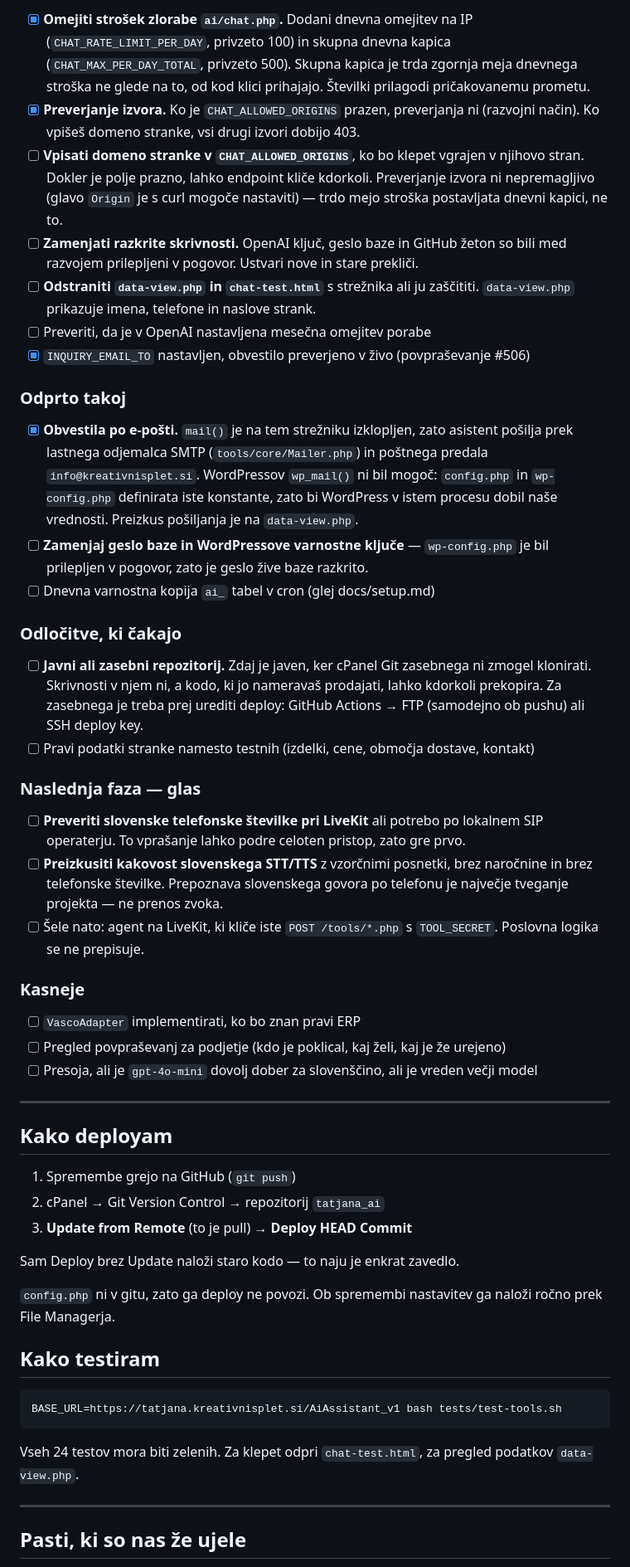
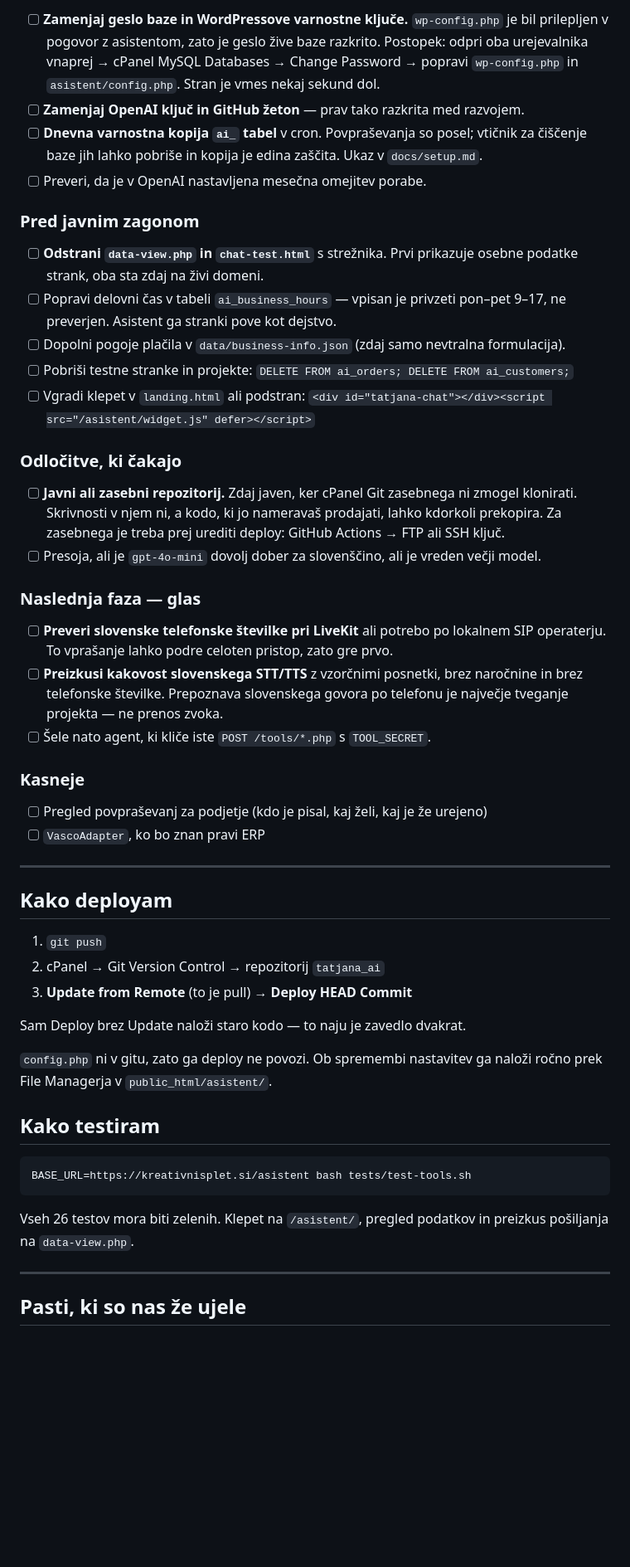
Before and after one commit to kosokroso/tatjana_ai, a Markdown page: TODO.md, the part around one of its changes. Shown at 83% size. Drawn GitHub-style; blank space fills up the shorter version.

````diff
--- a/TODO.md
+++ b/TODO.md
@@ -54,78 +69,66 @@ vprašanja o ponudbi, cenah, naročilih in dostavi ter zbira povpraševanja.
 
-- [x] **Omejiti strošek zlorabe `ai/chat.php`.** Dodani dnevna omejitev na IP
-      (`CHAT_RATE_LIMIT_PER_DAY`, privzeto 100) in skupna dnevna kapica
-      (`CHAT_MAX_PER_DAY_TOTAL`, privzeto 500). Skupna kapica je trda zgornja meja
-      dnevnega stroška ne glede na to, od kod klici prihajajo. Številki prilagodi
-      pričakovanemu prometu.
-- [x] **Preverjanje izvora.** Ko je `CHAT_ALLOWED_ORIGINS` prazen, preverjanja ni
-      (razvojni način). Ko vpišeš domeno stranke, vsi drugi izvori dobijo 403.
-- [ ] **Vpisati domeno stranke v `CHAT_ALLOWED_ORIGINS`**, ko bo klepet vgrajen v
-      njihovo stran. Dokler je polje prazno, lahko endpoint kliče kdorkoli.
-      Preverjanje izvora ni nepremagljivo (glavo `Origin` je s curl mogoče nastaviti) —
-      trdo mejo stroška postavljata dnevni kapici, ne to.
-- [ ] **Zamenjati razkrite skrivnosti.** OpenAI ključ, geslo baze in GitHub žeton so
-      bili med razvojem prilepljeni v pogovor. Ustvari nove in stare prekliči.
-- [ ] **Odstraniti `data-view.php` in `chat-test.html`** s strežnika ali ju zaščititi.
-      `data-view.php` prikazuje imena, telefone in naslove strank.
-- [ ] Preveriti, da je v OpenAI nastavljena mesečna omejitev porabe
-- [x] `INQUIRY_EMAIL_TO` nastavljen, obvestilo preverjeno v živo (povpraševanje #506)
+- [ ] **Zamenjaj geslo baze in WordPressove varnostne ključe.** `wp-config.php` je bil
+      prilepljen v pogovor z asistentom, zato je geslo žive baze razkrito.
+      Postopek: odpri oba urejevalnika vnaprej → cPanel MySQL Databases → Change Password
+      → popravi `wp-config.php` in `asistent/config.php`. Stran je vmes nekaj sekund dol.
+- [ ] **Zamenjaj OpenAI ključ in GitHub žeton** — prav tako razkrita med razvojem.
+- [ ] **Dnevna varnostna kopija `ai_` tabel** v cron. Povpraševanja so posel; vtičnik za
+      čiščenje baze jih lahko pobriše in kopija je edina zaščita. Ukaz v `docs/setup.md`.
+- [ ] Preveri, da je v OpenAI nastavljena mesečna omejitev porabe.
 
-### Odprto takoj
+### Pred javnim zagonom
 
-- [x] **Obvestila po e-pošti.** `mail()` je na tem strežniku izklopljen, zato asistent
-      pošilja prek lastnega odjemalca SMTP (`tools/core/Mailer.php`) in poštnega predala
-      `info@kreativnisplet.si`. WordPressov `wp_mail()` ni bil mogoč: `config.php` in
-      `wp-config.php` definirata iste konstante, zato bi WordPress v istem procesu dobil
-      naše vrednosti. Preizkus pošiljanja je na `data-view.php`.
-- [ ] **Zamenjaj geslo baze in WordPressove varnostne ključe** — `wp-config.php`
-      je bil prilepljen v pogovor, zato je geslo žive baze razkrito.
-- [ ] Dnevna varnostna kopija `ai_` tabel v cron (glej docs/setup.md)
+- [ ] **Odstrani `data-view.php` in `chat-test.html`** s strežnika. Prvi prikazuje
+      osebne podatke strank, oba sta zdaj na živi domeni.
+- [ ] Popravi delovni čas v tabeli `ai_business_hours` — vpisan je privzeti pon–pet 9–17,
+      ne preverjen. Asistent ga stranki pove kot dejstvo.
+- [ ] Dopolni pogoje plačila v `data/business-info.json` (zdaj samo nevtralna formulacija).
+- [ ] Pobriši testne stranke in projekte: `DELETE FROM ai_orders; DELETE FROM ai_customers;`
+- [ ] Vgradi klepet v `landing.html` ali podstran:
+      `<div id="tatjana-chat"></div><script src="/asistent/widget.js" defer></script>`
 
 ### Odločitve, ki čakajo
 
-- [ ] **Javni ali zasebni repozitorij.** Zdaj je javen, ker cPanel Git zasebnega ni
-      zmogel klonirati. Skrivnosti v njem ni, a kodo, ki jo nameravaš prodajati, lahko
-      kdorkoli prekopira. Za zasebnega je treba prej urediti deploy:
-      GitHub Actions → FTP (samodejno ob pushu) ali SSH deploy key.
-- [ ] Pravi podatki stranke namesto testnih (izdelki, cene, območja dostave, kontakt)
+- [ ] **Javni ali zasebni repozitorij.** Zdaj javen, ker cPanel Git zasebnega ni zmogel
+      klonirati. Skrivnosti v njem ni, a kodo, ki jo nameravaš prodajati, lahko kdorkoli
+      prekopira. Za zasebnega je treba prej urediti deploy: GitHub Actions → FTP ali SSH ključ.
+- [ ] Presoja, ali je `gpt-4o-mini` dovolj dober za slovenščino, ali je vreden večji model.
 
 ### Naslednja faza — glas
 
-- [ ] **Preveriti slovenske telefonske številke pri LiveKit** ali potrebo po lokalnem
-      SIP operaterju. To vprašanje lahko podre celoten pristop, zato gre prvo.
-- [ ] **Preizkusiti kakovost slovenskega STT/TTS** z vzorčnimi posnetki, brez
-      naročnine in brez telefonske številke. Prepoznava slovenskega govora po telefonu
-      je največje tveganje projekta — ne prenos zvoka.
-- [ ] Šele nato: agent na LiveKit, ki kliče iste `POST /tools/*.php` s `TOOL_SECRET`.
-      Poslovna logika se ne prepisuje.
+- [ ] **Preveri slovenske telefonske številke pri LiveKit** ali potrebo po lokalnem SIP
+      operaterju. To vprašanje lahko podre celoten pristop, zato gre prvo.
+- [ ] **Preizkusi kakovost slovenskega STT/TTS** z vzorčnimi posnetki, brez naročnine in
+      brez telefonske številke. Prepoznava slovenskega govora po telefonu je največje
+      tveganje projekta — ne prenos zvoka.
+- [ ] Šele nato agent, ki kliče iste `POST /tools/*.php` s `TOOL_SECRET`.
 
 ### Kasneje
 
-- [ ] `VascoAdapter` implementirati, ko bo znan pravi ERP
-- [ ] Pregled povpraševanj za podjetje (kdo je poklical, kaj želi, kaj je že urejeno)
-- [ ] Presoja, ali je `gpt-4o-mini` dovolj dober za slovenščino, ali je vreden večji model
+- [ ] Pregled povpraševanj za podjetje (kdo je pisal, kaj želi, kaj je že urejeno)
+- [ ] `VascoAdapter`, ko bo znan pravi ERP
 
 ---
 
 ## Kako deployam
 
-1. Spremembe grejo na GitHub (`git push`)
+1. `git push`
 2. cPanel → Git Version Control → repozitorij `tatjana_ai`
 3. **Update from Remote** (to je pull) → **Deploy HEAD Commit**
 
-Sam Deploy brez Update naloži staro kodo — to naju je enkrat zavedlo.
+Sam Deploy brez Update naloži staro kodo — to naju je zavedlo dvakrat.
 
-`config.php` ni v gitu, zato ga deploy ne povozi. Ob spremembi nastavitev ga
-naloži ročno prek File Managerja.
+`config.php` ni v gitu, zato ga deploy ne povozi. Ob spremembi nastavitev ga naloži
+ročno prek File Managerja v `public_html/asistent/`.
 
 ## Kako testiram
 
 ```bash
-BASE_URL=https://tatjana.kreativnisplet.si/AiAssistant_v1 bash tests/test-tools.sh
+BASE_URL=https://kreativnisplet.si/asistent bash tests/test-tools.sh
 ```
 
-Vseh 24 testov mora biti zelenih. Za klepet odpri `chat-test.html`, za pregled
-podatkov `data-view.php`.
+Vseh 26 testov mora biti zelenih. Klepet na `/asistent/`, pregled podatkov in
+preizkus pošiljanja na `data-view.php`.
 
 ---
 
````
Also changed, not shown: other parts of TODO.md (+55 -34 lines).
